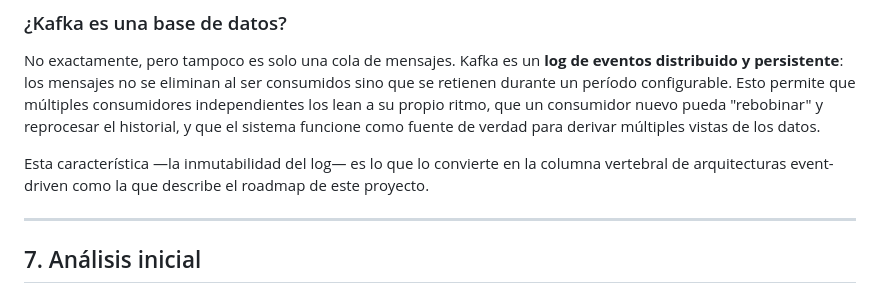
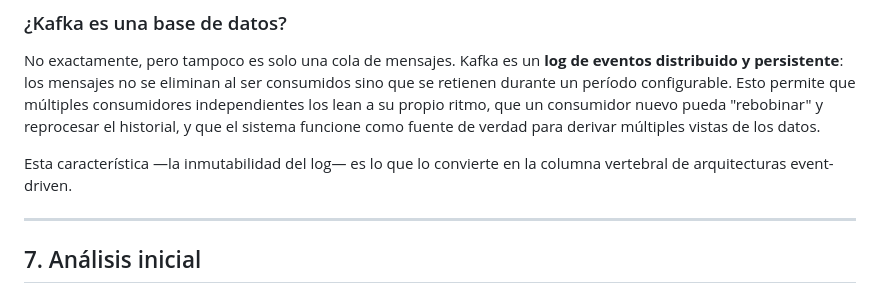
Before and after one commit to Nicolasgh91/portfolio, a Markdown page: backlog/articulos/articulo-arquitectura-sistemas-gran-escala.md, the part around one of its changes. Drawn GitHub-style.

```diff
--- a/backlog/articulos/articulo-arquitectura-sistemas-gran-escala.md
+++ b/backlog/articulos/articulo-arquitectura-sistemas-gran-escala.md
@@ -158,7 +158,7 @@ El costo es que las escrituras fila por fila son más lentas. Por eso el almacen
 
 No exactamente, pero tampoco es solo una cola de mensajes. Kafka es un **log de eventos distribuido y persistente**: los mensajes no se eliminan al ser consumidos sino que se retienen durante un período configurable. Esto permite que múltiples consumidores independientes los lean a su propio ritmo, que un consumidor nuevo pueda "rebobinar" y reprocesar el historial, y que el sistema funcione como fuente de verdad para derivar múltiples vistas de los datos.
 
-Esta característica —la inmutabilidad del log— es lo que lo convierte en la columna vertebral de arquitecturas event-driven como la que describe el roadmap de este proyecto.
+Esta característica —la inmutabilidad del log— es lo que lo convierte en la columna vertebral de arquitecturas event-driven.
 
 ---
 
```
Also changed, not shown: other parts of backlog/articulos/articulo-arquitectura-sistemas-gran-escala.md (+1 -1 lines).
